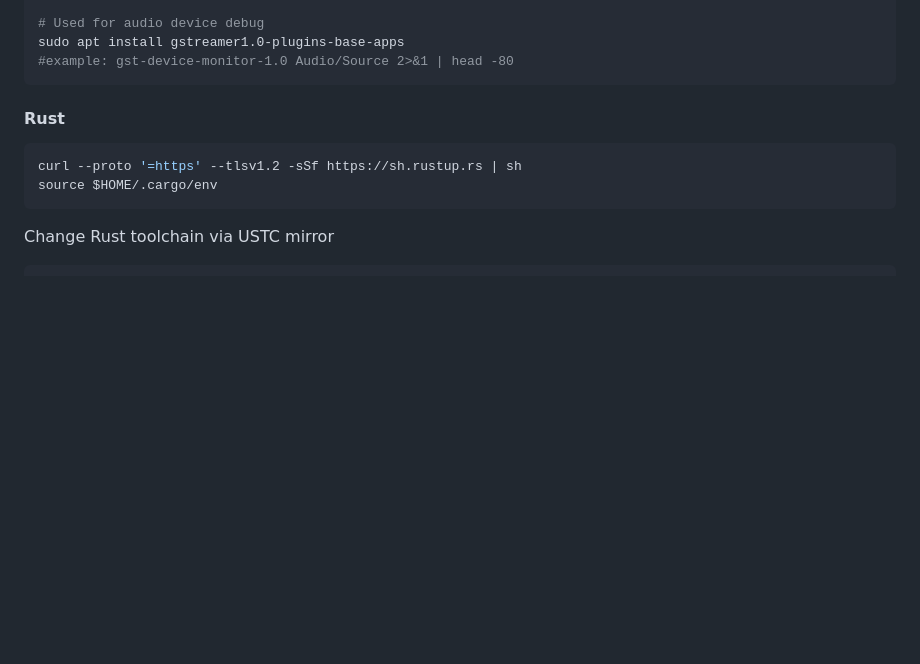
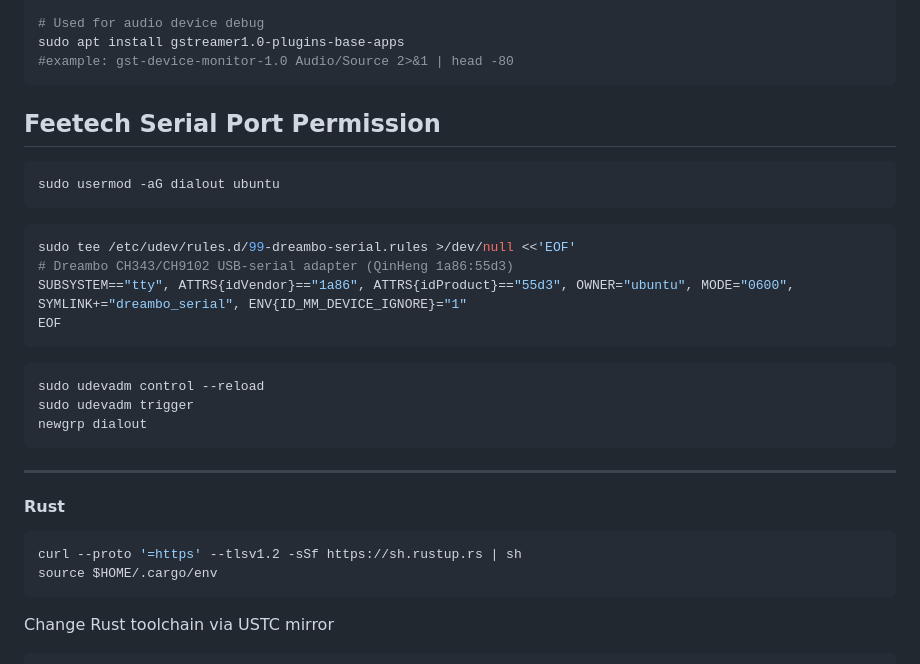
Before and after one commit to createra-robotics/dreambo_torso_sdk, a Markdown page: README.md, the part around the change. GitHub-like rendering; blank space fills up the shorter version.

`````diff
--- a/README.md
+++ b/README.md
@@ -54,6 +54,27 @@ sudo apt install -y pipewire pipewire-pulse wireplumber pulseaudio-utils
 sudo apt install gstreamer1.0-plugins-base-apps
 #example: gst-device-monitor-1.0 Audio/Source 2>&1 | head -80
 ````
+
+## Feetech Serial Port Permission
+
+```bash
+sudo usermod -aG dialout ubuntu
+```
+
+```bash
+sudo tee /etc/udev/rules.d/99-dreambo-serial.rules >/dev/null <<'EOF'
+# Dreambo CH343/CH9102 USB-serial adapter (QinHeng 1a86:55d3)
+SUBSYSTEM=="tty", ATTRS{idVendor}=="1a86", ATTRS{idProduct}=="55d3", OWNER="ubuntu", MODE="0600", SYMLINK+="dreambo_serial", ENV{ID_MM_DEVICE_IGNORE}="1"
+EOF
+```
+
+```bash
+sudo udevadm control --reload
+sudo udevadm trigger
+newgrp dialout
+```
+
+---
 
 #### Rust
 
`````
